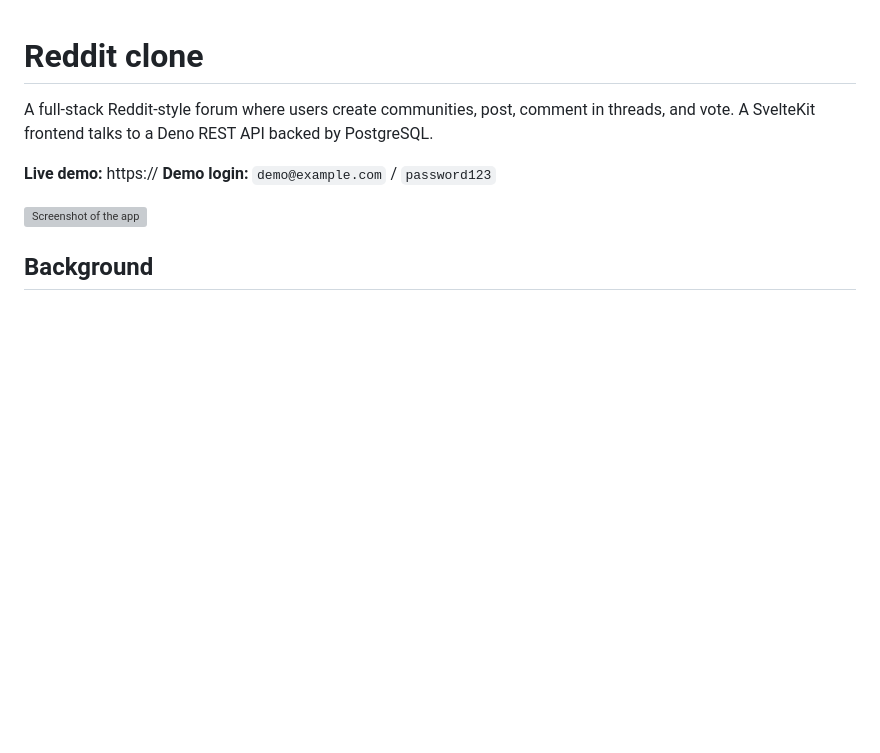
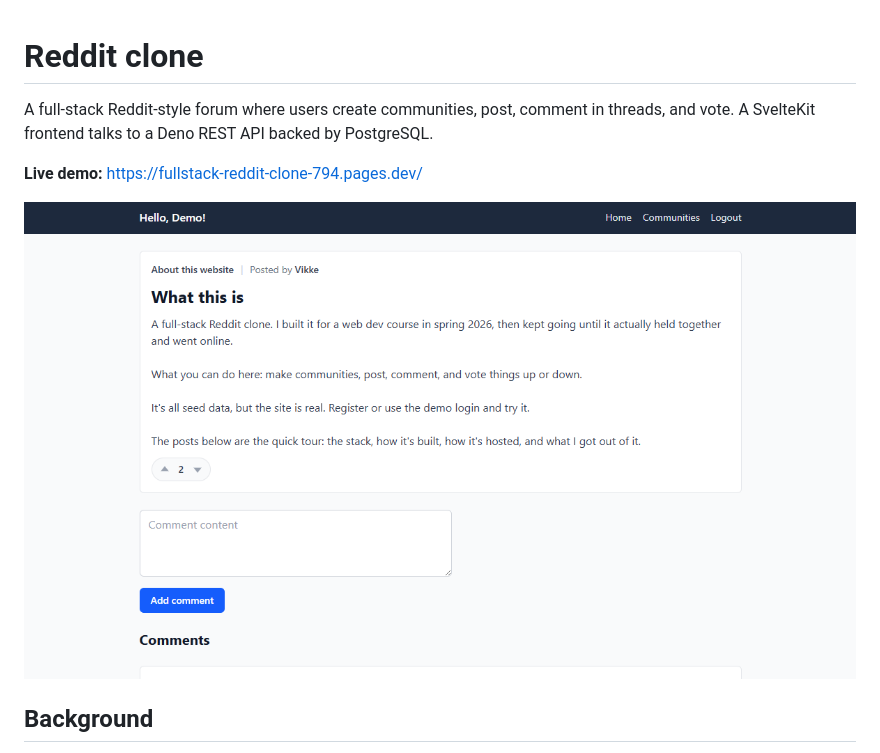
Before and after one commit to vikkesavola/Fullstack-Reddit-Clone, a Markdown page: README.md, the part around the change. Rendered like a GitHub page; pictures changed too: docs/post.png (added); blank space fills up the shorter version; grey boxes are pictures that could not be loaded.

```diff
--- a/README.md
+++ b/README.md
@@ -2,10 +2,9 @@
 
 A full-stack Reddit-style forum where users create communities, post, comment in threads, and vote. A SvelteKit frontend talks to a Deno REST API backed by PostgreSQL.
 
-**Live demo:** https://<your-cloudflare-pages-url>
-**Demo login:** `demo@example.com` / `password123`
+**Live demo:** https://fullstack-reddit-clone-794.pages.dev/
 
-![Screenshot of the app](docs/screenshot.png)
+![Screenshot of the app](docs/post.png)
 
 ## Background
 
```
Also changed, not shown: 2 other files.
